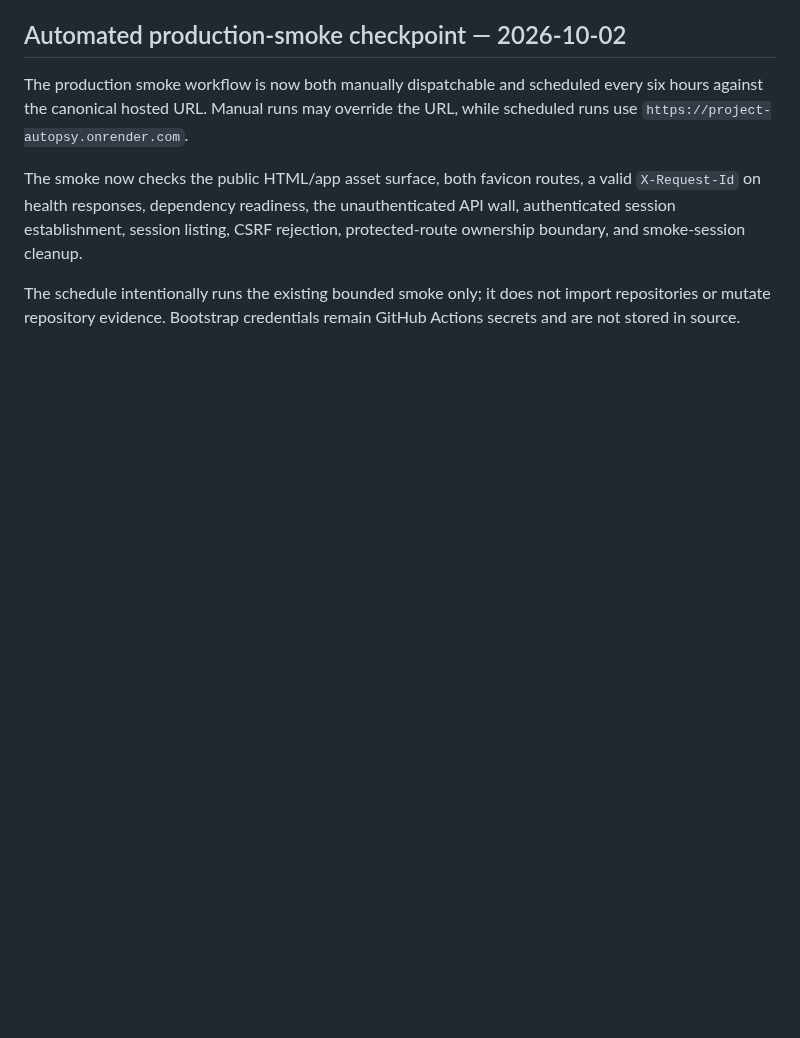
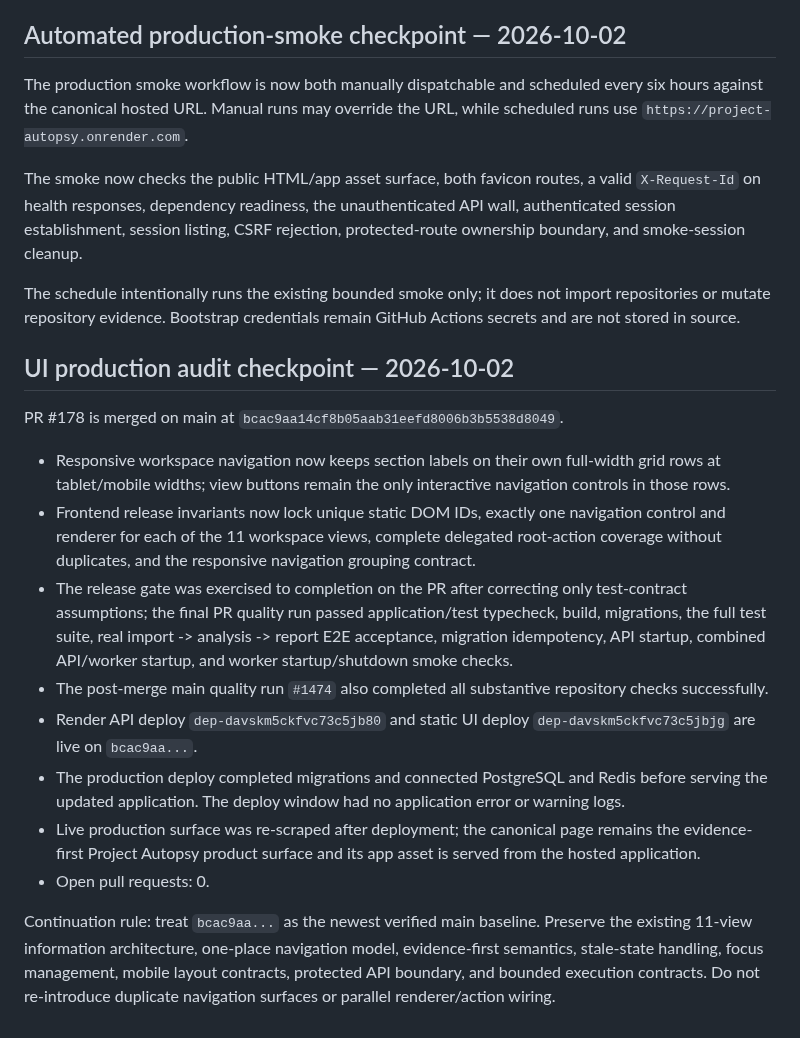
Before and after one commit to Dheerendra07/Project-Autopsy, a Markdown page: docs/development-status.md, the part around the change. GitHub-like rendering; blank space fills up the shorter version.

Commit message:
docs: record UI production audit checkpoint

```diff
--- a/docs/development-status.md
+++ b/docs/development-status.md
@@ -371,3 +371,19 @@ The production smoke workflow is now both manually dispatchable and scheduled ev
 The smoke now checks the public HTML/app asset surface, both favicon routes, a valid `X-Request-Id` on health responses, dependency readiness, the unauthenticated API wall, authenticated session establishment, session listing, CSRF rejection, protected-route ownership boundary, and smoke-session cleanup.
 
 The schedule intentionally runs the existing bounded smoke only; it does not import repositories or mutate repository evidence. Bootstrap credentials remain GitHub Actions secrets and are not stored in source.
+
+
+## UI production audit checkpoint — 2026-10-02
+
+PR #178 is merged on main at `bcac9aa14cf8b05aab31eefd8006b3b5538d8049`.
+
+- Responsive workspace navigation now keeps section labels on their own full-width grid rows at tablet/mobile widths; view buttons remain the only interactive navigation controls in those rows.
+- Frontend release invariants now lock unique static DOM IDs, exactly one navigation control and renderer for each of the 11 workspace views, complete delegated root-action coverage without duplicates, and the responsive navigation grouping contract.
+- The release gate was exercised to completion on the PR after correcting only test-contract assumptions; the final PR quality run passed application/test typecheck, build, migrations, the full test suite, real import -> analysis -> report E2E acceptance, migration idempotency, API startup, combined API/worker startup, and worker startup/shutdown smoke checks.
+- The post-merge main quality run `#1474` also completed all substantive repository checks successfully.
+- Render API deploy `dep-davskm5ckfvc73c5jb80` and static UI deploy `dep-davskm5ckfvc73c5jbjg` are live on `bcac9aa...`.
+- The production deploy completed migrations and connected PostgreSQL and Redis before serving the updated application. The deploy window had no application error or warning logs.
+- Live production surface was re-scraped after deployment; the canonical page remains the evidence-first Project Autopsy product surface and its app asset is served from the hosted application.
+- Open pull requests: 0.
+
+Continuation rule: treat `bcac9aa...` as the newest verified main baseline. Preserve the existing 11-view information architecture, one-place navigation model, evidence-first semantics, stale-state handling, focus management, mobile layout contracts, protected API boundary, and bounded execution contracts. Do not re-introduce duplicate navigation surfaces or parallel renderer/action wiring.
```
